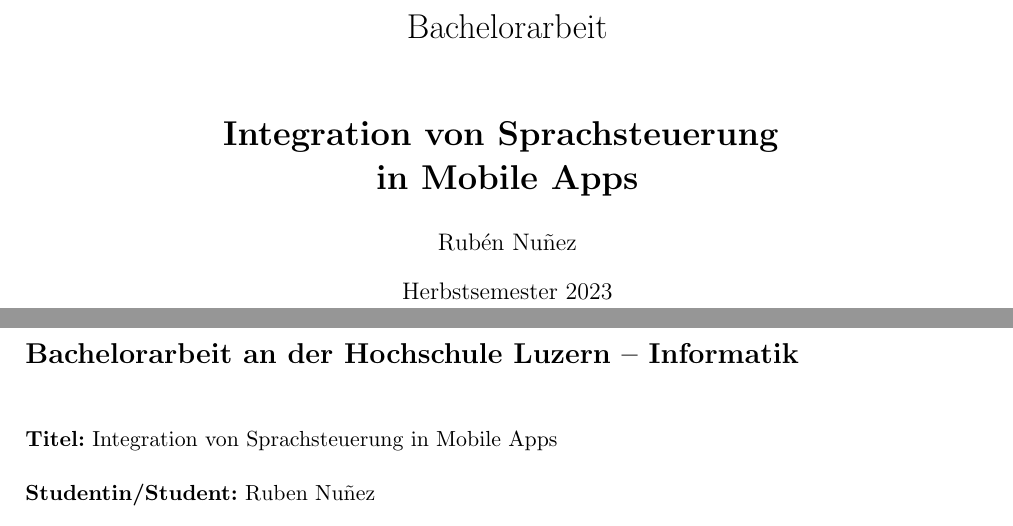
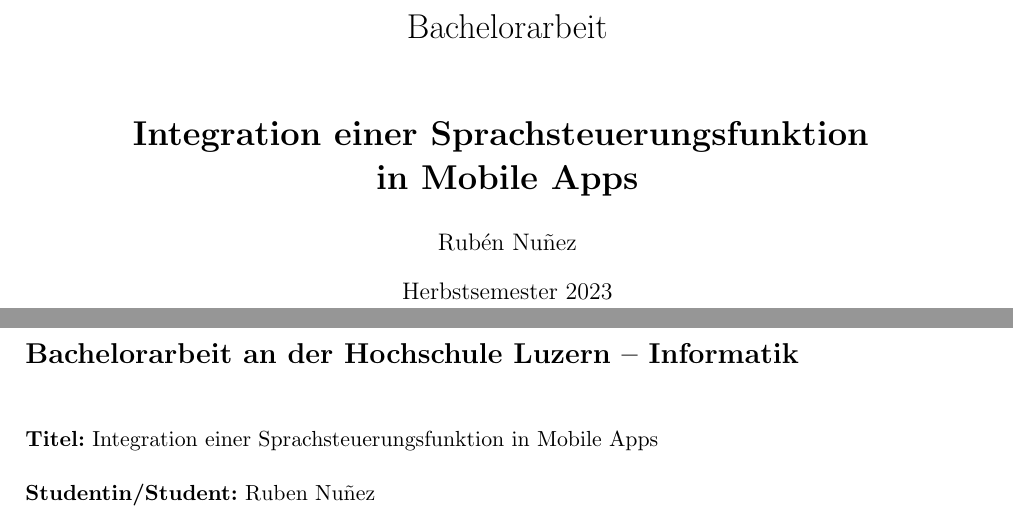
Before and after one commit to RubenNunez/ba-thesis-voicetrigger-in-mobileapps, a LaTeX document (main.tex, which reads affidavit.tex): two parts of pages 1 and 2 of 53, joined at a grey line, cut so that both start at the same text. Compiled offline with pdfLaTeX.

Commit message:
title back to original

```diff
--- a/affidavit.tex
+++ b/affidavit.tex
@@ -11,7 +11,7 @@
 \vspace*{0.6cm}
 
 \noindent
-\textbf{Titel:} Integration von Sprachsteuerung in Mobile Apps \newline \newline
+\textbf{Titel:} Integration einer Sprachsteuerungsfunktion in Mobile Apps \newline \newline
 \textbf{Studentin/Student:} Ruben Nuñez \newline \newline
 \textbf{Studiengang:} BSc Informatik \newline \newline
 \textbf{Jahr:} 2023 \newline \newline
--- a/main.tex
+++ b/main.tex
@@ -76,7 +76,7 @@
 
 \title{
 	{\LARGE Bachelorarbeit}\\[2em]
-	{\textbf{Integration von Sprachsteuerung {\break} in Mobile Apps}}
+	{\textbf{Integration einer Sprachsteuerungsfunktion {\break} in Mobile Apps}}
 }
 
 \author{Rubén Nuñez}
```
Also changed, not shown: out/affidavit.pdf, 1 other file.
